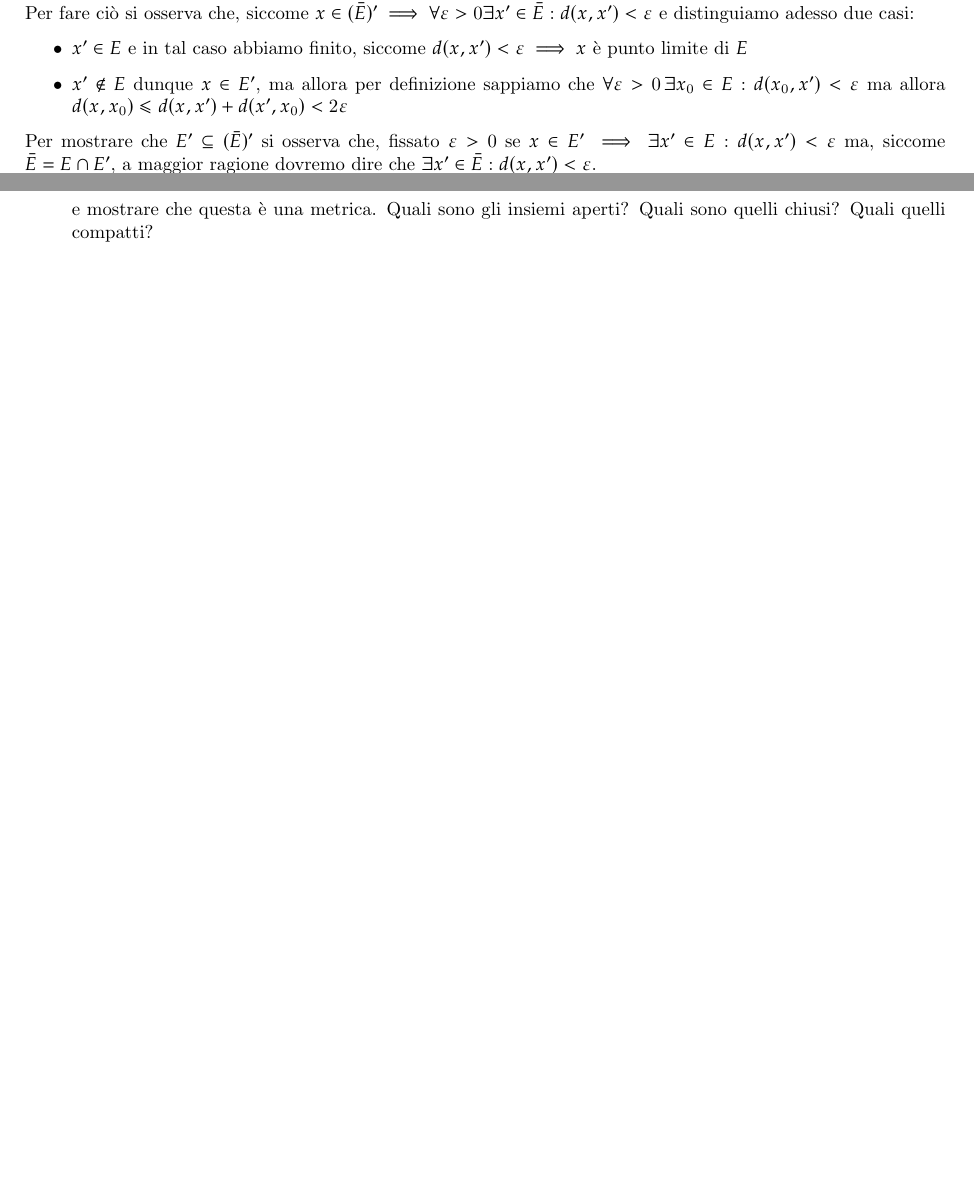
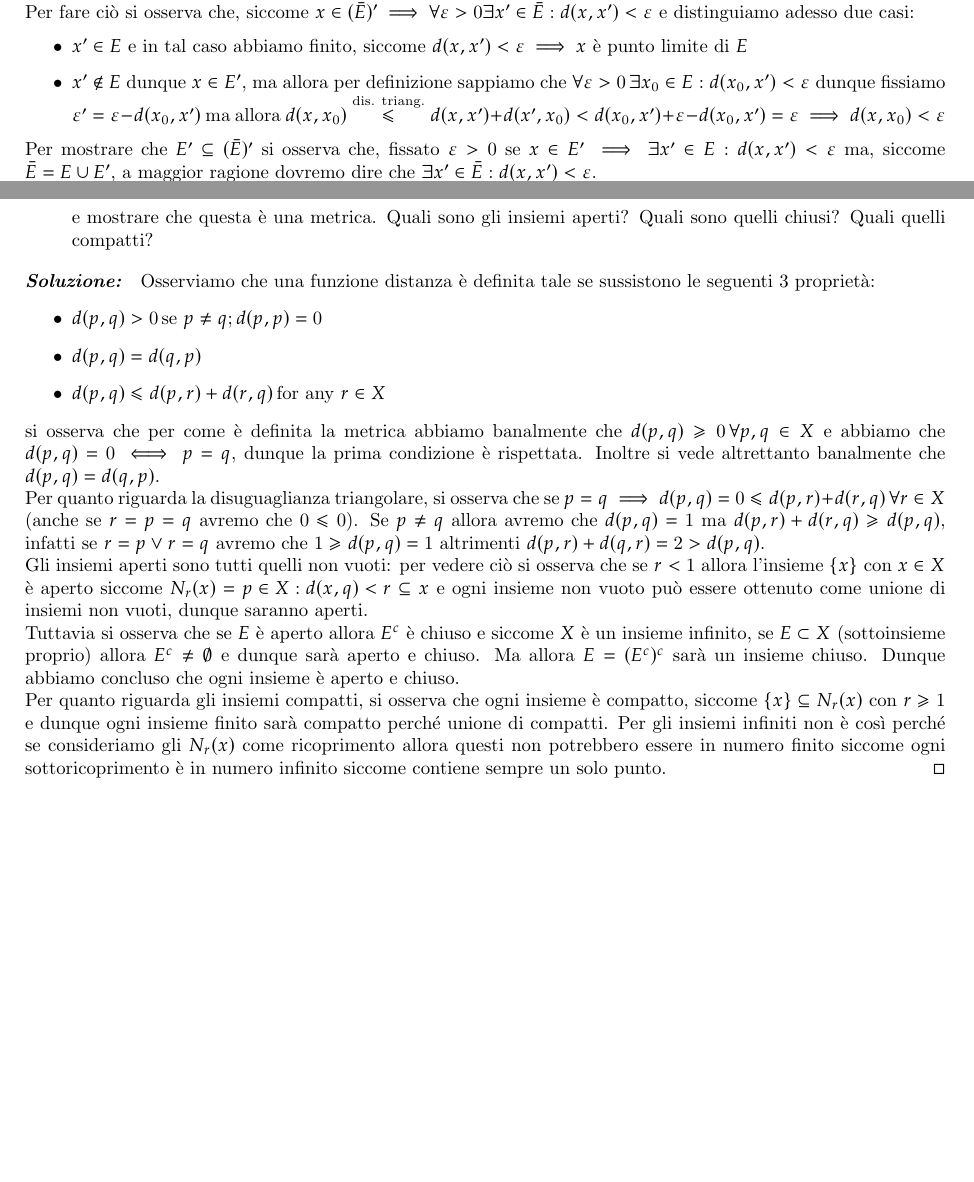
Before and after one commit to Fr4nci/soluzioni_rudin, a LaTeX thesis (main.tex): two parts of pages 14 and 16 of 16, joined at a grey line, cut so that both start at the same text, the shorter picture padded with empty space. Compiled offline with pdfLaTeX.

Commit message:
Fine esercizio 2.10

```diff
--- a/main.tex
+++ b/main.tex
@@ -467,9 +467,9 @@ altrimenti se $\frac{1}{k+1} < y < \frac{1}{k}$ allora possiamo scegliere $r$ ne
 	Mostriamo adesso che $\bar{E}$ e $E$ hanno gli stessi punti limite: si osserva che $\bar{E} = E \cup E'$. Per fare ciò mostreremo che $E' \subseteq (\bar{E})'$ e $(\bar{E})' \subseteq E'$. Per adesso mostriamo che $(\bar{E})' \subseteq E'$: sia adesso $x \in (\bar{E})'$, dobbiamo mostrare che $x \in E'$. Per fare ciò si osserva che, siccome $x \in (\bar{E})' \implies \forall \varepsilon > 0 \exists x' \in \bar{E}: d(x, x') < \varepsilon$ e distinguiamo adesso due casi:
 	\begin{itemize}
 		\item $x' \in E$ e in tal caso abbiamo finito, siccome $d(x, x') < \varepsilon \implies x$ è punto limite di $E$
-		\item $x' \not\in E$ dunque $x \in E'$, ma allora per definizione sappiamo che $\forall \varepsilon > 0 \, \exists x_0 \in E: d(x_0, x') < \varepsilon$ ma allora $d(x, x_0) \leq d(x, x') + d(x', x_0) < 2\varepsilon$
+		\item $x' \not\in E$ dunque $x \in E'$, ma allora per definizione sappiamo che $\forall \varepsilon > 0 \, \exists x_0 \in E: d(x_0, x') < \varepsilon$ dunque fissiamo $\varepsilon' = \varepsilon - d(x_0, x')$ ma allora $d(x, x_0) \stackrel{\text{dis. triang.}}{\leq} d(x, x') + d(x', x_0) < d(x_0, x') + \varepsilon - d(x_0, x') = \varepsilon \implies d(x, x_0) < \varepsilon$
 	\end{itemize}
-	Per mostrare che $E' \subseteq (\bar{E})'$ si osserva che, fissato $\varepsilon > 0$ se $x \in E' \implies \exists x' \in E: d(x, x') < \varepsilon$ ma, siccome $\bar{E}=E \cap E'$, a maggior ragione dovremo dire che $\exists x' \in \bar{E}: d(x, x') < \varepsilon$. \\
+	Per mostrare che $E' \subseteq (\bar{E})'$ si osserva che, fissato $\varepsilon > 0$ se $x \in E' \implies \exists x' \in E: d(x, x') < \varepsilon$ ma, siccome $\bar{E}=E \cup E'$, a maggior ragione dovremo dire che $\exists x' \in \bar{E}: d(x, x') < \varepsilon$. \\
 	Possiamo dunque concludere che $E' = (\bar{E})'$. Per la parte finale dell'esercizio basta prendere un insieme del tipo $A = \{a+\frac{1}{n}: n \in \mathbb{N}\}$ con $a \in \{1, 2, 3 \}$ e si osserva che $A' = \{1, 2, 3\}$ ma $(A')' = \emptyset$, concludendo che $E$ e $E'$ non hanno sempre gli stessi punti limite.
 
 \nt{Per mostrare che $(\bar{E})' \subseteq E'$ potevamo anche procedere per assurdo: supponiamo che $\exists x \in (\bar{E})': x \not\in E'$ il che implica che $\exists r > 0: \not\exists x' \in E, x' \in N_r(x)$ e, siccome $E'$ è chiuso, allora si deve andare avere che $x$ non sia un punto limite di $E'$ (essere chiusi vuol dire che ogni punto limite appartiene all'insieme). Quindi deve esistere un intorno di $x$ che non contenga punti appartenenti a $E$ (contraddirebbe il fatto che $x$ non sia un punto limite di $E$) e $E'$ (contraddirebbe il fatto che $x$ non possa essere conseguentemente un punto limite di $E'$)}
@@ -539,4 +539,17 @@ Per gli altri 2 punti sto cercando ancora dei controesempi.
 	\end{equation*}
 	e mostrare che questa è una metrica. Quali sono gli insiemi aperti? Quali sono quelli chiusi? Quali quelli compatti?
 \end{enumerate}
+\begin{mysolution}
+Osserviamo che una funzione distanza è definita tale se sussistono le seguenti 3 proprietà:
+\begin{itemize}
+	\item $d(p, q) > 0 \, \text{se } p \neq q; d(p, p) = 0$
+	\item $d(p, q) = d(q, p)$
+	\item $d(p, q) \leq d(p, r) + d(r, q) \, \text{for any } r \in X$
+\end{itemize}
+si osserva che per come è definita la metrica abbiamo banalmente che $d(p, q) \geq 0 \, \forall p, q \in X$ e abbiamo che $d(p, q) = 0 \iff p=q$, dunque la prima condizione è rispettata. Inoltre si vede altrettanto banalmente che $d(p, q) = d(q,p)$. \\
+Per quanto riguarda la disuguaglianza triangolare, si osserva che se $p = q \implies d(p, q) = 0 \leq d(p, r) + d(r, q) \, \forall r \in X$ (anche se $r = p = q$ avremo che $0 \leq 0$). Se $p \neq q$ allora avremo che $d(p, q) = 1$ ma $d(p, r) + d(r, q) \geq d(p, q)$, infatti se $r = p \vee r = q$ avremo che $1 \geq d(p, q) = 1$ altrimenti $d(p, r) + d(q, r) = 2 > d(p, q)$. \\
+Gli insiemi aperti sono tutti quelli non vuoti: per vedere ciò si osserva che se $r < 1$ allora l'insieme $\{x\}$ con $x \in X$ è aperto siccome $N_r(x) = {p \in X: d(x, q) < r} \subseteq {x}$ e ogni insieme non vuoto può essere ottenuto come unione di insiemi non vuoti, dunque saranno aperti. \\
+Tuttavia si osserva che se $E$ è aperto allora $E^c$ è chiuso e siccome $X$ è un insieme infinito, se $E \subset X$ (sottoinsieme proprio) allora $E^c \neq \emptyset$ e dunque sarà aperto e chiuso. Ma allora $E = (E^c)^c$ sarà un insieme chiuso. Dunque abbiamo concluso che ogni insieme è aperto e chiuso. \\
+Per quanto riguarda gli insiemi compatti, si osserva che ogni insieme è compatto, siccome $\{ x \} \subseteq N_r(x)$ con $r \geq 1$ e dunque ogni insieme finito sarà compatto perché unione di compatti. Per gli insiemi infiniti non è così perché se consideriamo gli $N_r(x)$ come ricoprimento allora questi non potrebbero essere in numero finito siccome ogni sottoricoprimento è in numero infinito siccome contiene sempre un solo punto.
+\end{mysolution}
 \end{document}
```
Also changed, not shown: main.pdf.
